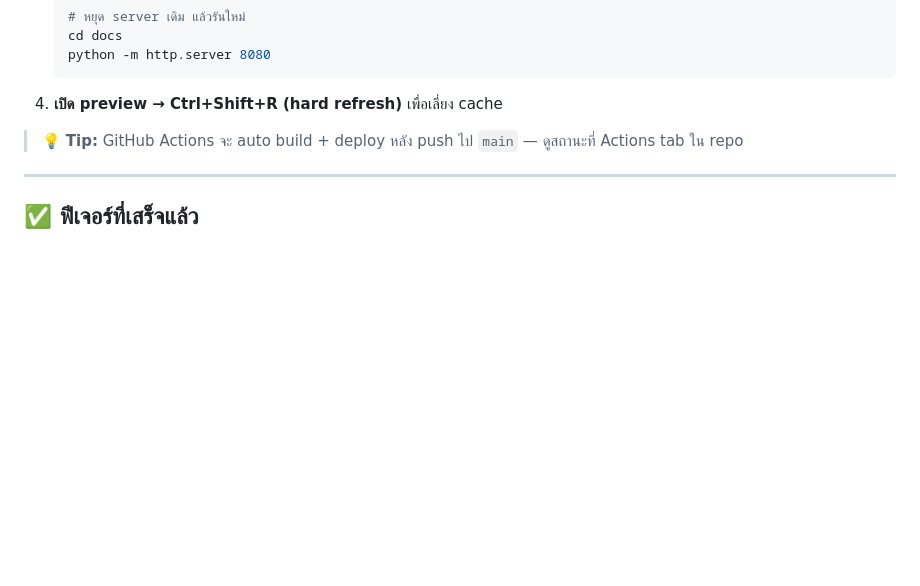
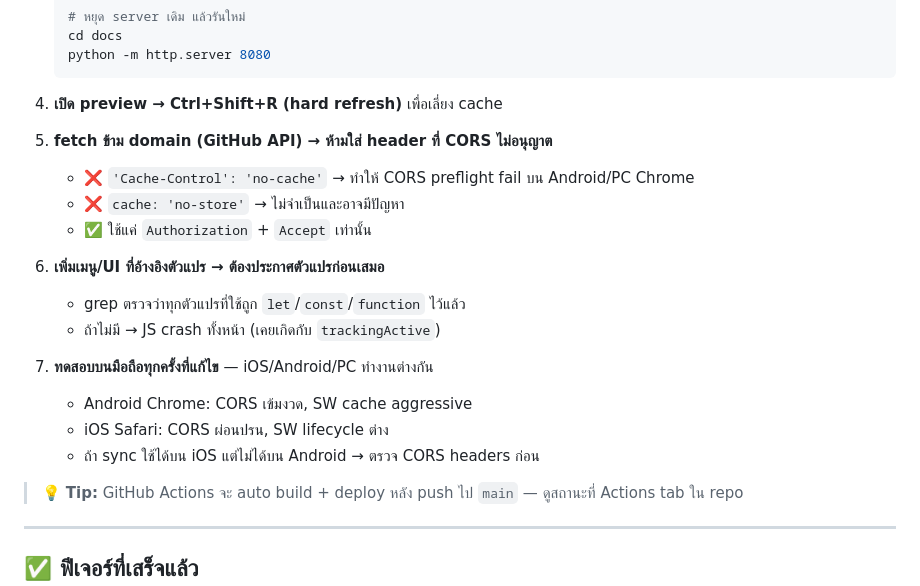
Before and after one commit to valrinx/bt-locations, a Markdown page: README.md, the part around the change. Rendered like a GitHub page; blank space fills up the shorter version.

Commit message:
Add coding rules: CORS headers, variable declarations, cross-device testing

````diff
--- a/README.md
+++ b/README.md
@@ -118,6 +118,17 @@ python -m http.server 8080
    ```
 
 4. **เปิด preview → Ctrl+Shift+R (hard refresh)** เพื่อเลี่ยง cache
+5. **fetch ข้าม domain (GitHub API) → ห้ามใส่ header ที่ CORS ไม่อนุญาต**
+   - ❌ `'Cache-Control': 'no-cache'` → ทำให้ CORS preflight fail บน Android/PC Chrome
+   - ❌ `cache: 'no-store'` → ไม่จำเป็นและอาจมีปัญหา
+   - ✅ ใช้แค่ `Authorization` + `Accept` เท่านั้น
+6. **เพิ่มเมนู/UI ที่อ้างอิงตัวแปร → ต้องประกาศตัวแปรก่อนเสมอ**
+   - grep ตรวจว่าทุกตัวแปรที่ใช้ถูก `let`/`const`/`function` ไว้แล้ว
+   - ถ้าไม่มี → JS crash ทั้งหน้า (เคยเกิดกับ `trackingActive`)
+7. **ทดสอบบนมือถือทุกครั้งที่แก้ไข** — iOS/Android/PC ทำงานต่างกัน
+   - Android Chrome: CORS เข้มงวด, SW cache aggressive
+   - iOS Safari: CORS ผ่อนปรน, SW lifecycle ต่าง
+   - ถ้า sync ใช้ได้บน iOS แต่ไม่ได้บน Android → ตรวจ CORS headers ก่อน
 
 > 💡 **Tip:** GitHub Actions จะ auto build + deploy หลัง push ไป `main` — ดูสถานะที่ Actions tab ใน repo
 
````
